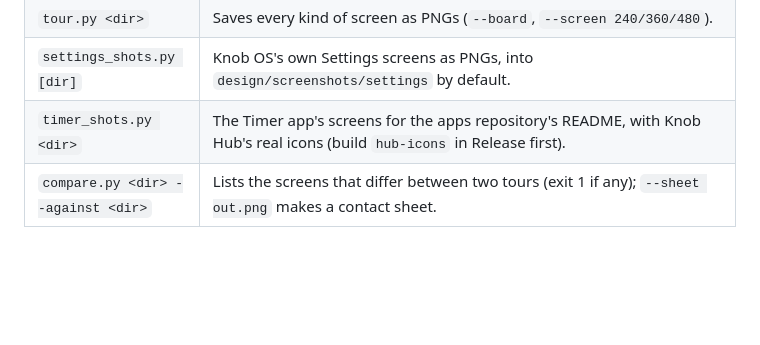
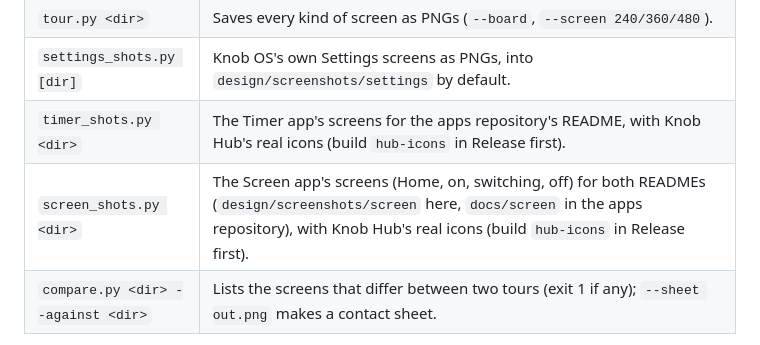
Before and after one commit to Shyam-Sangeeth/KnobHub, a Markdown page: tools/README.md, the part around the change. Drawn GitHub-style; blank space fills up the shorter version.

```diff
--- a/tools/README.md
+++ b/tools/README.md
@@ -22,6 +22,7 @@ that you send link messages to, turn, press and tap, and read the screen, bright
 | `tour.py <dir>` | Saves every kind of screen as PNGs (`--board`, `--screen 240/360/480`). |
 | `settings_shots.py [dir]` | Knob OS's own Settings screens as PNGs, into `design/screenshots/settings` by default. |
 | `timer_shots.py <dir>` | The Timer app's screens for the apps repository's README, with Knob Hub's real icons (build `hub-icons` in Release first). |
+| `screen_shots.py <dir>` | The Screen app's screens (Home, on, switching, off) for both READMEs (`design/screenshots/screen` here, `docs/screen` in the apps repository), with Knob Hub's real icons (build `hub-icons` in Release first). |
 | `compare.py <dir> --against <dir>` | Lists the screens that differ between two tours (exit 1 if any); `--sheet out.png` makes a contact sheet. |
 
 Screens at 240 px must stay identical unless a change is meant to show: save a tour before the change, one after,
```
Also changed, not shown: CLAUDE.md (+4 -0 lines), README.md (+21 -1 lines), design/screenshots/screen/home-screen.png (added), design/screenshots/screen/screen-off.png (added), design/screenshots/screen/screen-on.png (added), design/screenshots/screen/screen-switching.png (added), 5 other files.
